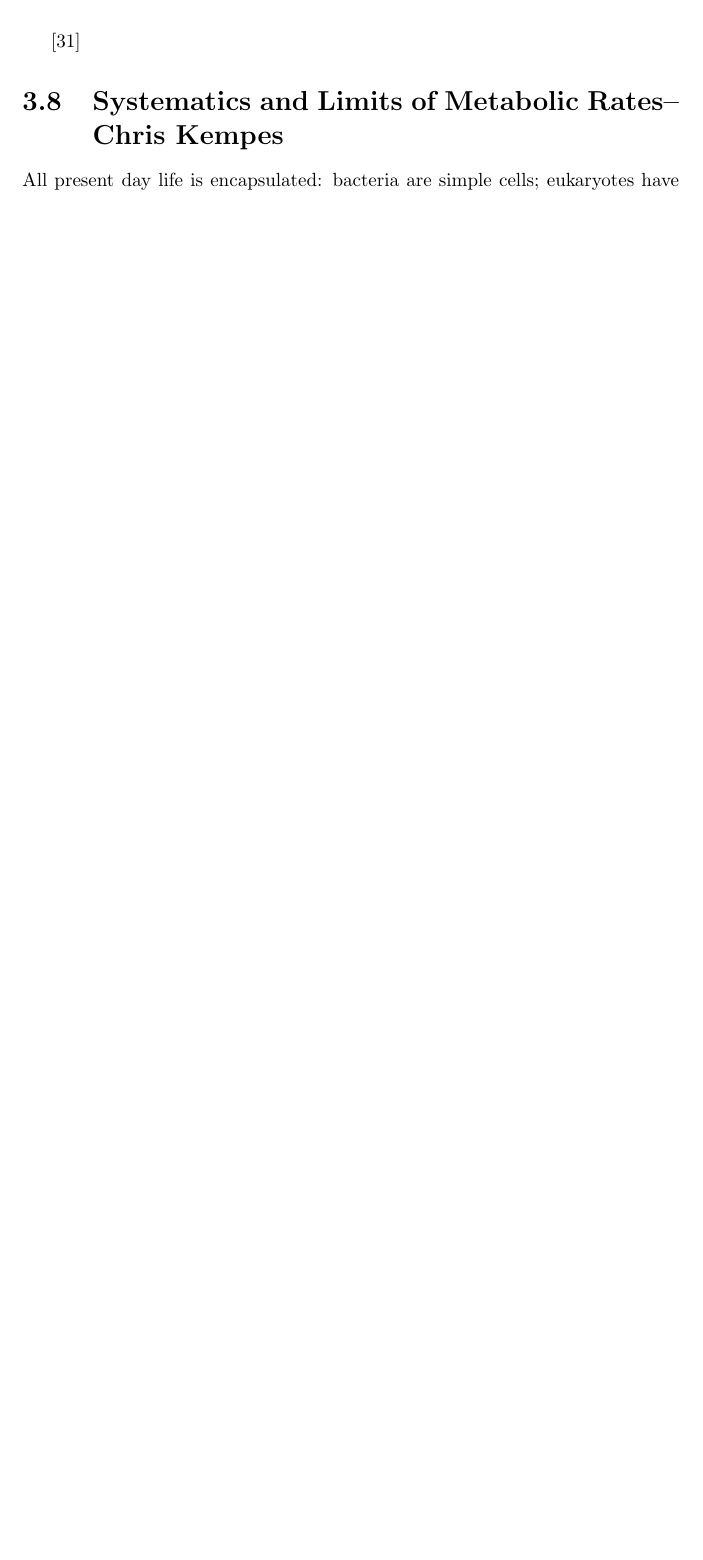
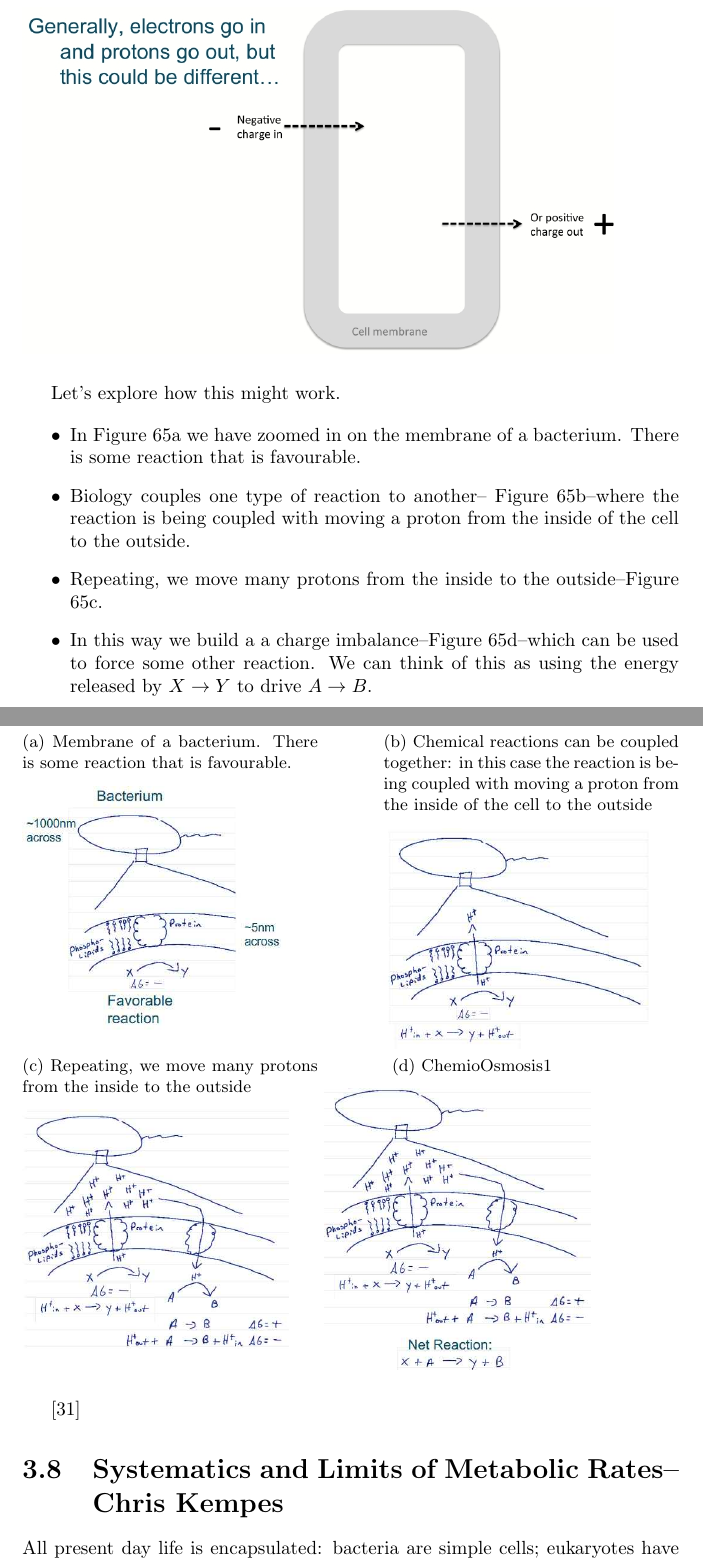
Before and after one commit to weka511/complexity, a LaTeX paper (origins/origins3.tex): part of page 41 of 50 before the commit and two parts of pages 41 and 42 of 51 after it, the two joined at a grey line, cut at the place of the change, the shorter picture padded with empty space. Compiled offline with pdfLaTeX.

Commit message:
Continuing 3.7

```diff
--- a/origins/origins3.tex
+++ b/origins/origins3.tex
@@ -1075,6 +1075,38 @@ Figure \ref{fig:EnergyHarvesting1} examines how this could work in a biological
 	\includegraphics[width=0.9\textwidth]{EnergyHarvesting1}
 \end{figure}
 
+Let's explore how this might work.
+
+\begin{itemize}
+	\item In Figure \ref{fig:ChemioOsmosis0} we have zoomed in on the membrane of a bacterium. There is some reaction that is favourable.
+
+	\item Biology couples one type of reaction to another-- Figure \ref{fig:ChemioOsmosis1}--where the reaction is being coupled with moving a proton from the inside of the cell to the outside.
+
+	\item Repeating, we move many protons from the inside to the outside--Figure \ref{fig:ChemioOsmosis2}.
+
+	\item In this way we build a a charge imbalance--Figure \ref{fig:ChemioOsmosis3}--which can be used to force some other reaction. We can think of this as using the energy released by $X\rightarrow Y$ to drive $A\rightarrow B$.
+
+\end{itemize}
+
+\begin{figure}[H]
+	\caption{How do cells use their membranes to couple chemical reactions?}
+	\begin{subfigure}[t]{0.45\textwidth}
+		\caption{Membrane of a bacterium. There is some reaction that is favourable.}\label{fig:ChemioOsmosis0}
+		\includegraphics[width=0.9\textwidth]{ChemioOsmosis0}
+	\end{subfigure}
+	\begin{subfigure}[t]{0.45\textwidth}
+		\caption{Chemical reactions can be coupled together: in this case the reaction is being coupled with moving a proton from the inside of the cell to the outside}\label{fig:ChemioOsmosis1}
+		\includegraphics[width=0.9\textwidth]{ChemioOsmosis1}
+	\end{subfigure}
+	\begin{subfigure}[t]{0.45\textwidth}
+		\caption{Repeating, we move many protons from the inside to the outside}\label{fig:ChemioOsmosis2}
+		\includegraphics[width=0.9\textwidth]{ChemioOsmosis2}
+	\end{subfigure}
+	\begin{subfigure}[t]{0.45\textwidth}
+		\caption{ChemioOsmosis1}\label{fig:ChemioOsmosis3}
+		\includegraphics[width=0.9\textwidth]{ChemioOsmosis3}
+	\end{subfigure}
+\end{figure}
 
 \cite{simon2008organisation}
 
```
Also changed, not shown: origins/figs/ChemioOsmosis0.jpg (added), origins/figs/ChemioOsmosis1.jpg (added), origins/figs/ChemioOsmosis2.jpg (added), origins/figs/ChemioOsmosis3.jpg (added).
